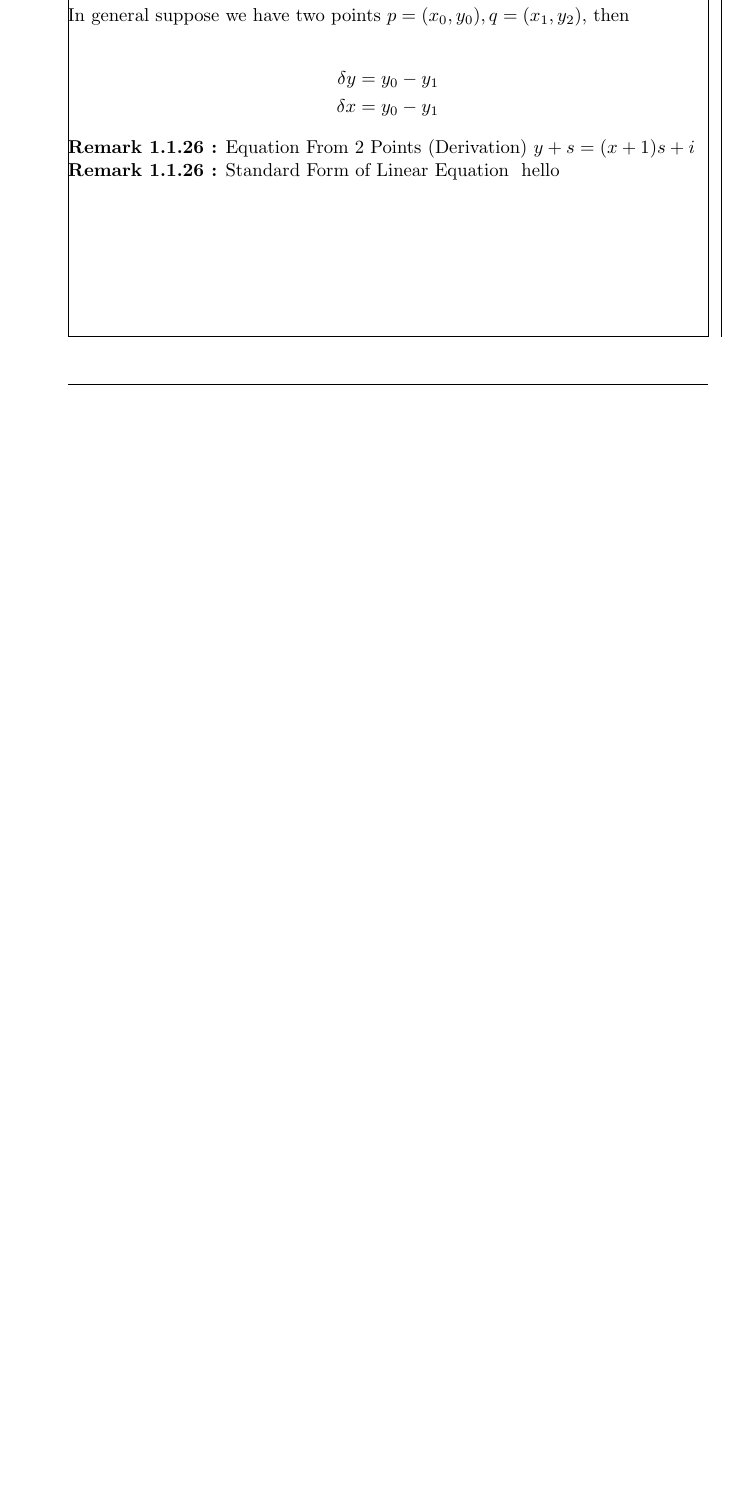
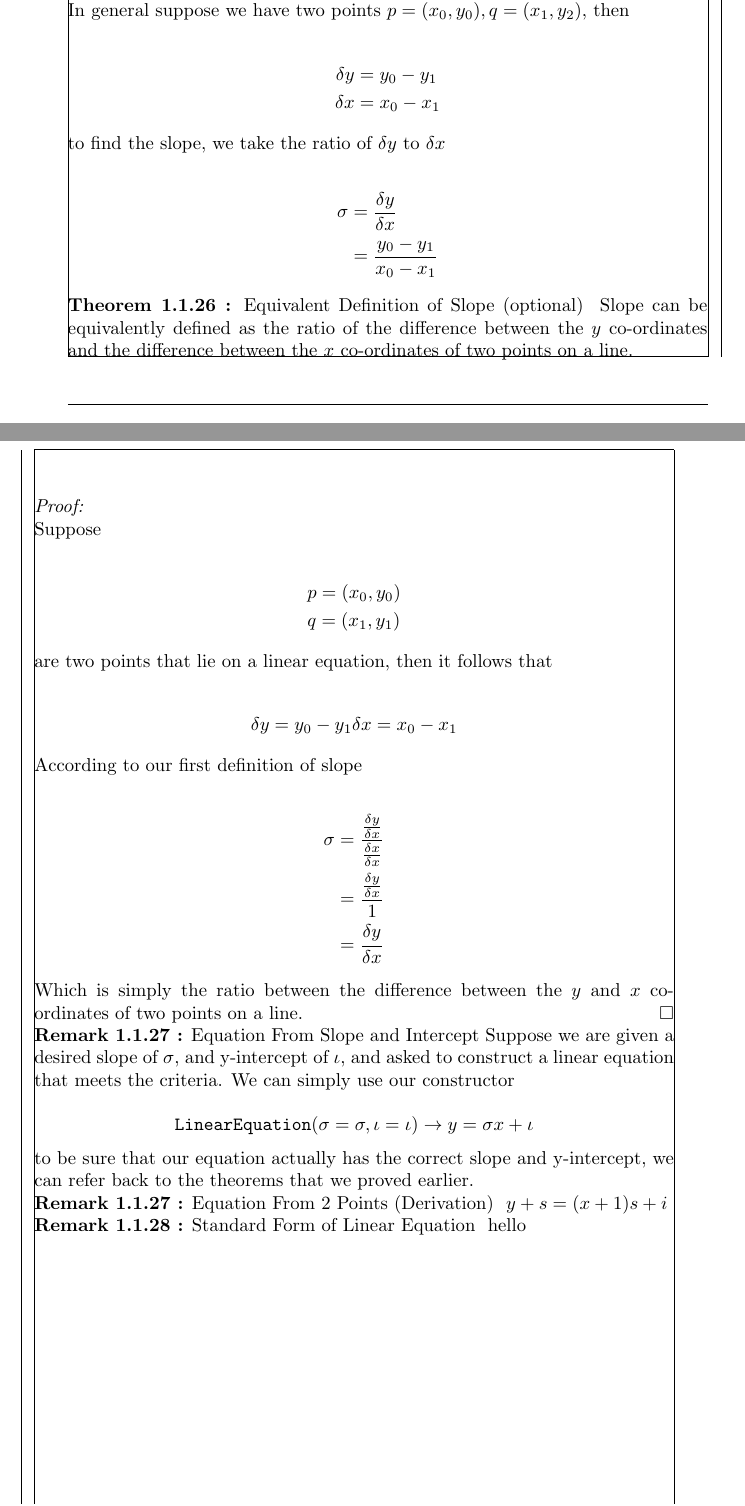
Before and after one commit to JDong3/elementary-algebra-book, a LaTeX book (1.tex): part of page 7 of 7 before the commit and two parts of pages 7 and 8 of 8 after it, the two joined at a grey line, cut so that both start at the same text, the shorter picture padded with empty space. Compiled offline with pdfLaTeX.

Commit message:
working on equation from slope and intercept

```diff
--- a/1.tex
+++ b/1.tex
@@ -380,11 +381,47 @@
-    Then $y$ increases by $2$ whenever $x$ increases by $1$, and the slope of the equations is $2$.
+    However we notice that we can simply get the slope from our first fraction $\displaystyle \frac{4}{2} = 2$ without the need to reduce its denominator, since by definition reduction of a fraction does not change its value.
 
     In general suppose we have two points $p = (x_0, y_0), q = (x_1, y_2)$, then
 
     \begin{align*}
       \delta y & = y_0 - y_1\\
-      \delta x & = y_0 - y_1
+      \delta x & = x_0 - x_1
     \end{align*}
+
+    to find the slope, we take the ratio of $\delta y$ to $\delta x$
+
+    \begin{align*}
+      \sigma & = \frac{\delta y}{\delta x}\\
+      & = \frac{y_0 - y_1}{x_0 - x_1}
+    \end{align*}
+  }
+
+  {\theorem Equivalent Definition of Slope (optional)  \stepcounter{tcount}
+    Slope can be equivalently defined as the ratio of the difference between the $y$ co-ordinates and the difference between the $x$ co-ordinates of two points on a line.\\\\
+
+    \proof\\
+    Suppose
+
+    \begin{align*}
+      & p = (x_0, y_0)\\
+      & q = (x_1, y_1)
+    \end{align*}
+
+    are two points that lie on a linear equation, then it follows that
+
+    \begin{align*}
+      \delta y = y_0 - y_1
+      \delta x = x_0 - x_1
+    \end{align*}
+
+    According to our first definition of slope
+
+    \begin{align*}
+      \sigma & = \frac{\frac{\delta y}{\delta x}}{\frac{\delta x}{\delta x}}\\
+      & = \frac{\frac{\delta y}{\delta x}}{1}\\
+      & = \frac{\delta y}{\delta x}
+    \end{align*}
+
+    Which is simply the ratio between the difference between the $y$ and $x$ co-ordinates of two points on a line. \qed
   }
 
   %
@@ -392,7 +429,15 @@
   % * take 2 points (why does this work)
   % * look at $\sigma$
 
-  {\remark Equation From 2 Points (Derivation)
+  {\remark Equation From Slope and Intercept
+    Suppose we are given a desired slope of $\sigma$, and y-intercept of $\iota$, and asked to construct a linear equation that meets the criteria. We can simply use our constructor
+
+    $$\text{\texttt{LinearEquation}}(\sigma = \sigma, \iota = \iota) \to y = \sigma x + \iota$$
+
+    to be sure that our equation actually has the correct slope and y-intercept, we can refer back to the theorems that we proved earlier.
+  }
+
+  {\remark Equation From 2 Points (Derivation) \stepcounter{tcount}
     $y + s = (x + 1)s + i$
   }
 
```
Also changed, not shown: 1.pdf, 1.tex (13 more changed lines).
